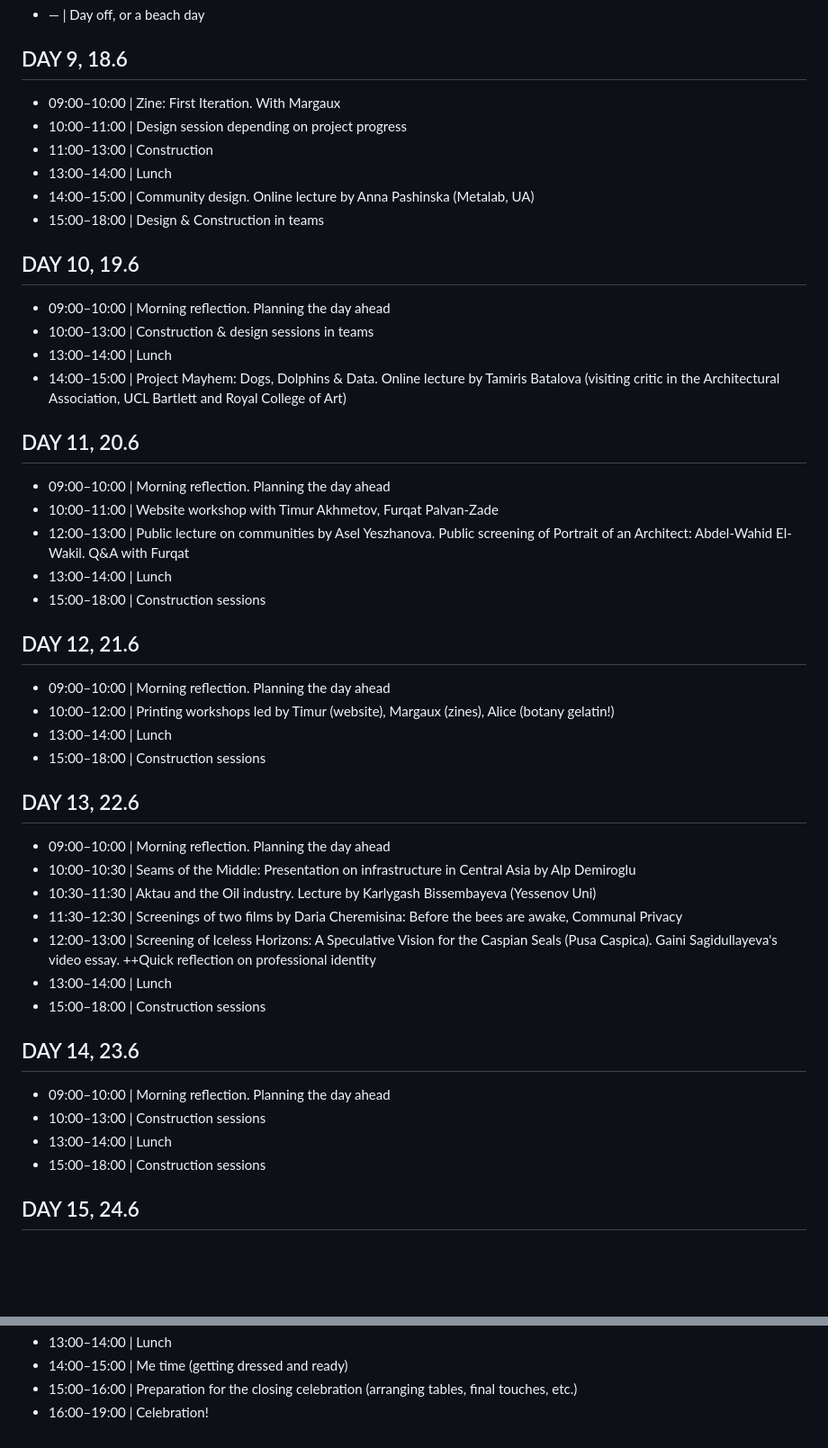
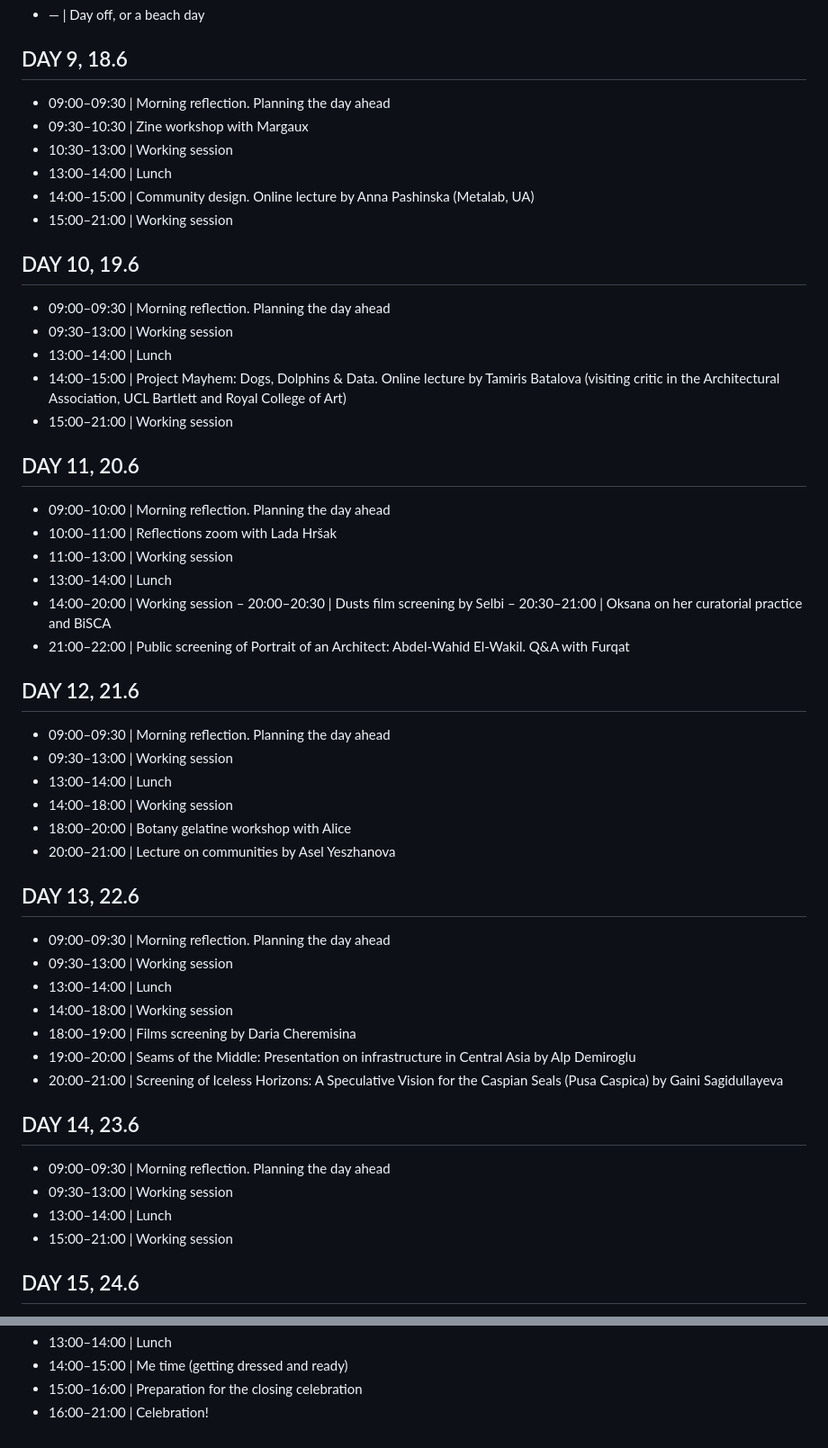
Before and after one commit to maktab-mektep/maktab-mektep.github.io, a Markdown page: schedule.md, 2 parts joined by grey strips. Shown at 90% size. GitHub-like rendering; blank space fills up the shorter version.

Commit message:
Update schedule
Co-Authored-By: Claude Sonnet 4.6 <noreply@anthropic.com>

```diff
--- a/schedule.md
+++ b/schedule.md
@@ -62,51 +62,58 @@
 
 ## DAY 9, 18.6
 
-- 09:00–10:00 | Zine: First Iteration. With Margaux
-- 10:00–11:00 | Design session depending on project progress
-- 11:00–13:00 | Construction
+- 09:00–09:30 | Morning reflection. Planning the day ahead
+- 09:30–10:30 | Zine workshop with Margaux
+- 10:30–13:00 | Working session
 - 13:00–14:00 | Lunch
 - 14:00–15:00 | Community design. Online lecture by Anna Pashinska (Metalab, UA)
-- 15:00–18:00 | Design & Construction in teams
+- 15:00–21:00 | Working session
 
 ## DAY 10, 19.6
 
-- 09:00–10:00 | Morning reflection. Planning the day ahead
-- 10:00–13:00 | Construction & design sessions in teams
+- 09:00–09:30 | Morning reflection. Planning the day ahead
+- 09:30–13:00 | Working session
 - 13:00–14:00 | Lunch
 - 14:00–15:00 | Project Mayhem: Dogs, Dolphins & Data. Online lecture by Tamiris Batalova (visiting critic in the Architectural Association, UCL Bartlett and Royal College of Art)
+- 15:00–21:00 | Working session
 
 ## DAY 11, 20.6
 
 - 09:00–10:00 | Morning reflection. Planning the day ahead
-- 10:00–11:00 | Website workshop with Timur Akhmetov, Furqat Palvan-Zade
-- 12:00–13:00 | Public lecture on communities by Asel Yeszhanova. Public screening of Portrait of an Architect: Abdel-Wahid El-Wakil. Q&A with Furqat
+- 10:00–11:00 | Reflections zoom with Lada Hršak
+- 11:00–13:00 | Working session
 - 13:00–14:00 | Lunch
-- 15:00–18:00 | Construction sessions
+- 14:00–20:00 | Working session
+– 20:00–20:30 | Dusts film screening by Selbi
+– 20:30–21:00 | Oksana on her curatorial practice and BiSCA
+- 21:00–22:00 | Public screening of Portrait of an Architect: Abdel-Wahid El-Wakil. Q&A with Furqat
 
 ## DAY 12, 21.6
 
-- 09:00–10:00 | Morning reflection. Planning the day ahead
-- 10:00–12:00 | Printing workshops led by Timur (website), Margaux (zines), Alice (botany gelatin!)
+- 09:00–09:30 | Morning reflection. Planning the day ahead
+- 09:30–13:00 | Working session
 - 13:00–14:00 | Lunch
-- 15:00–18:00 | Construction sessions
+- 14:00–18:00 | Working session
+- 18:00–20:00 | Botany gelatine workshop with Alice
+- 20:00–21:00 | Lecture on communities by Asel Yeszhanova
 
 ## DAY 13, 22.6
 
-- 09:00–10:00 | Morning reflection. Planning the day ahead
-- 10:00–10:30 | Seams of the Middle: Presentation on infrastructure in Central Asia by Alp Demiroglu
-- 10:30–11:30 | Aktau and the Oil industry. Lecture by Karlygash Bissembayeva (Yessenov Uni)
-- 11:30–12:30 | Screenings of two films by Daria Cheremisina: Before the bees are awake, Communal Privacy
-- 12:00–13:00 | Screening of Iceless Horizons: A Speculative Vision for the Caspian Seals (Pusa Caspica). Gaini Sagidullayeva's video essay. ++Quick reflection on professional identity
+- 09:00–09:30 | Morning reflection. Planning the day ahead
+- 09:30–13:00 | Working session
 - 13:00–14:00 | Lunch
-- 15:00–18:00 | Construction sessions
+- 14:00–18:00 | Working session
+- 18:00–19:00 | Films screening by Daria Cheremisina
+- 19:00–20:00 | Seams of the Middle: Presentation on infrastructure in Central Asia by Alp Demiroglu
+- 20:00–21:00 | Screening of Iceless Horizons: A Speculative Vision for the Caspian Seals (Pusa Caspica) by Gaini Sagidullayeva
+
 
 ## DAY 14, 23.6
 
-- 09:00–10:00 | Morning reflection. Planning the day ahead
-- 10:00–13:00 | Construction sessions
+- 09:00–09:30 | Morning reflection. Planning the day ahead
+- 09:30–13:00 | Working session
 - 13:00–14:00 | Lunch
-- 15:00–18:00 | Construction sessions
+- 15:00–21:00 | Working session
 
 ## DAY 15, 24.6
 
@@ -122,4 +129,4 @@
 - 13:00–14:00 | Lunch
 - 14:00–15:00 | Me time (getting dressed and ready)
-- 15:00–16:00 | Preparation for the closing celebration (arranging tables, final touches, etc.)
-- 16:00–19:00 | Celebration!
+- 15:00–16:00 | Preparation for the closing celebration
+- 16:00–21:00 | Celebration!
```
Also changed, not shown: other parts of schedule.md (+5 -5 lines).
